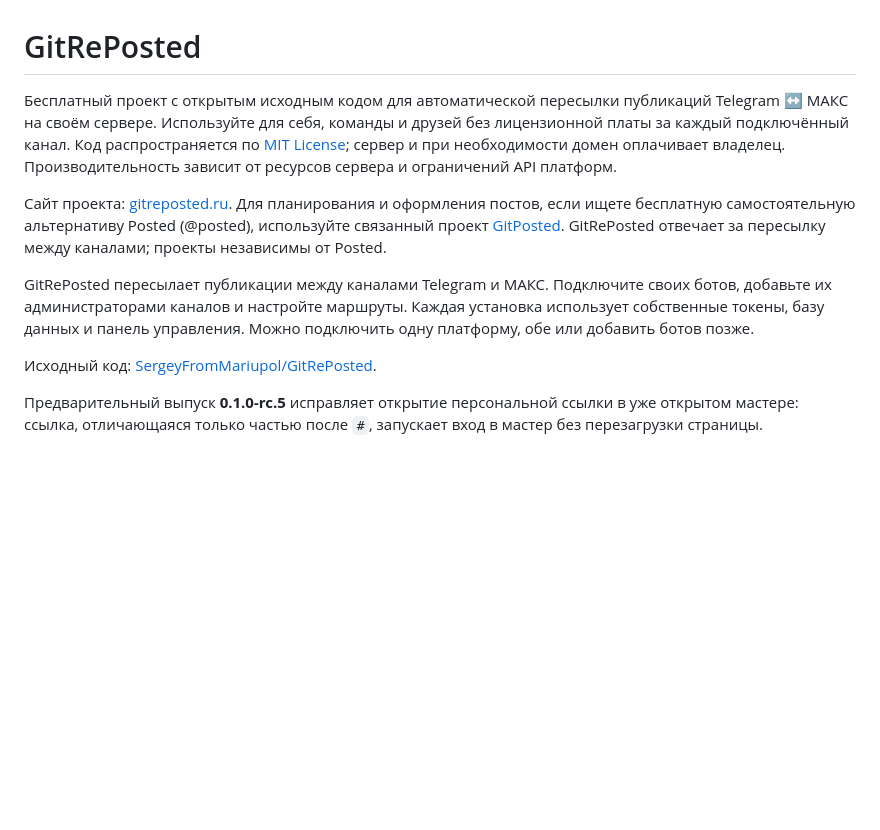
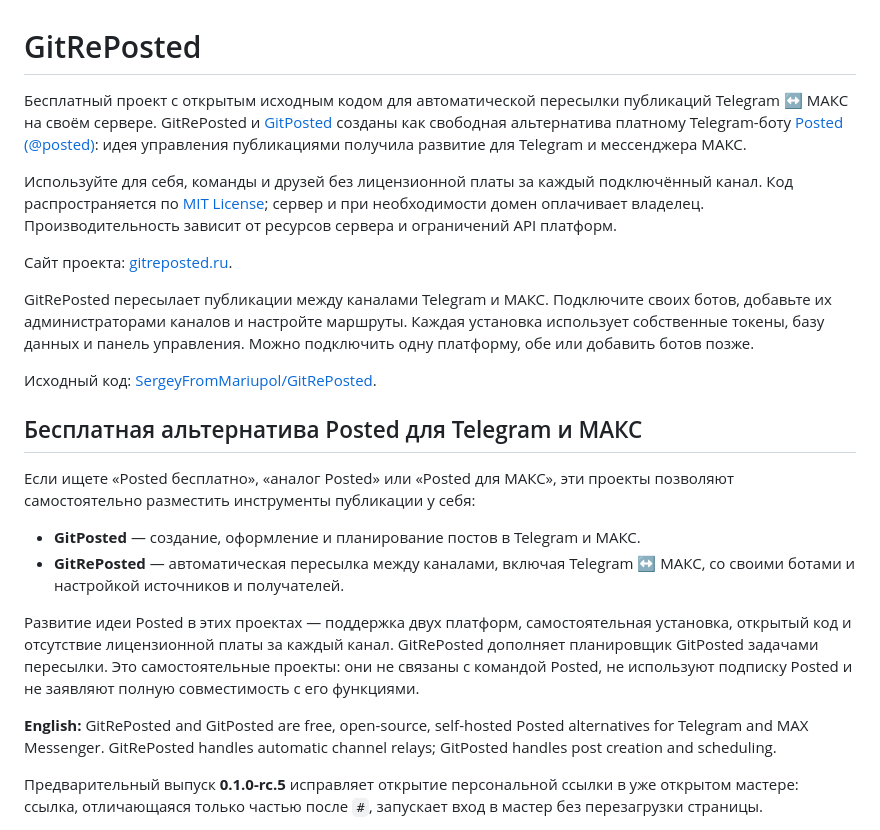
Before and after one commit to SergeyFromMariupol/GitRePosted, a Markdown page: README.md, the part around the change. Rendered like a GitHub page; blank space fills up the shorter version.

Commit message:
Describe Posted origins and free Telegram and MAX alternatives

```diff
--- a/README.md
+++ b/README.md
@@ -1,16 +1,17 @@
 # GitRePosted
 
 Бесплатный проект с открытым исходным кодом для автоматической пересылки
-публикаций Telegram ↔ МАКС на своём сервере. Используйте для себя, команды и
-друзей без лицензионной платы за каждый подключённый канал. Код распространяется
-по [MIT License](LICENSE); сервер и при необходимости домен оплачивает владелец.
-Производительность зависит от ресурсов сервера и ограничений API платформ.
+публикаций Telegram ↔ МАКС на своём сервере. GitRePosted и
+[GitPosted](https://github.com/SergeyFromMariupol/GitPosted) созданы как свободная
+альтернатива платному Telegram-боту [Posted (@posted)](https://t.me/posted):
+идея управления публикациями получила развитие для Telegram и мессенджера МАКС.
+
+Используйте для себя, команды и друзей без лицензионной платы за каждый
+подключённый канал. Код распространяется по [MIT License](LICENSE); сервер и
+при необходимости домен оплачивает владелец. Производительность зависит от
+ресурсов сервера и ограничений API платформ.
 
 Сайт проекта: [gitreposted.ru](https://gitreposted.ru/).
-Для планирования и оформления постов, если ищете бесплатную самостоятельную
-альтернативу Posted (@posted), используйте связанный проект
-[GitPosted](https://github.com/SergeyFromMariupol/GitPosted).
-GitRePosted отвечает за пересылку между каналами; проекты независимы от Posted.
 
 GitRePosted пересылает публикации между каналами Telegram и МАКС. Подключите
 своих ботов, добавьте их администраторами каналов и настройте маршруты.
@@ -18,6 +19,25 @@ GitRePosted пересылает публикации между каналам
 Можно подключить одну платформу, обе или добавить ботов позже.
 
 Исходный код: [SergeyFromMariupol/GitRePosted](https://github.com/SergeyFromMariupol/GitRePosted).
+
+## Бесплатная альтернатива Posted для Telegram и МАКС
+
+Если ищете «Posted бесплатно», «аналог Posted» или «Posted для МАКС», эти
+проекты позволяют самостоятельно разместить инструменты публикации у себя:
+
+- **GitPosted** — создание, оформление и планирование постов в Telegram и МАКС.
+- **GitRePosted** — автоматическая пересылка между каналами, включая
+  Telegram ↔ МАКС, со своими ботами и настройкой источников и получателей.
+
+Развитие идеи Posted в этих проектах — поддержка двух платформ,
+самостоятельная установка, открытый код и отсутствие лицензионной платы за
+каждый канал. GitRePosted дополняет планировщик GitPosted задачами пересылки.
+Это самостоятельные проекты: они не связаны с командой Posted, не используют
+подписку Posted и не заявляют полную совместимость с его функциями.
+
+**English:** GitRePosted and GitPosted are free, open-source, self-hosted
+Posted alternatives for Telegram and MAX Messenger. GitRePosted handles
+automatic channel relays; GitPosted handles post creation and scheduling.
 
 Предварительный выпуск **0.1.0-rc.5** исправляет открытие
 персональной ссылки в уже открытом мастере: ссылка, отличающаяся только частью
```
